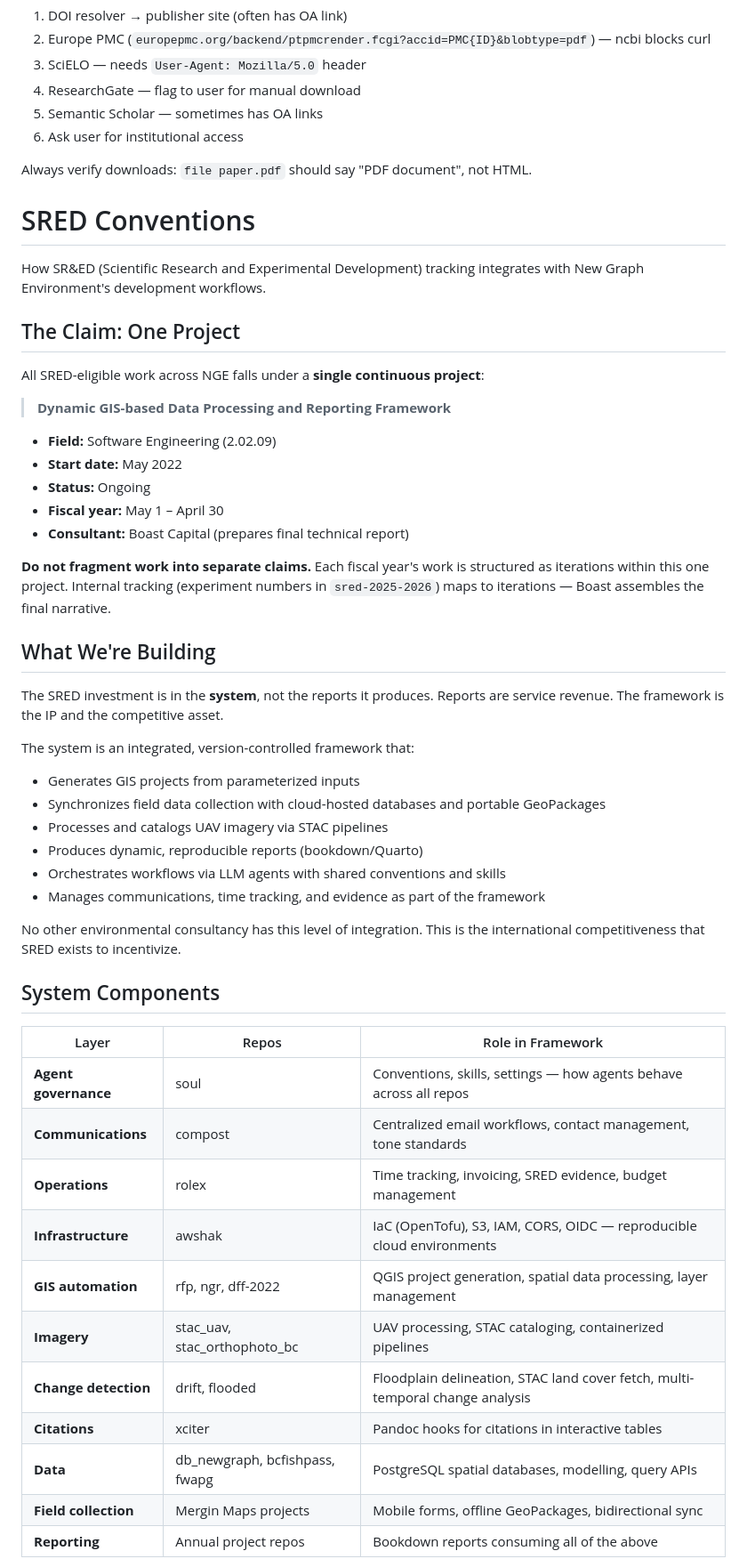
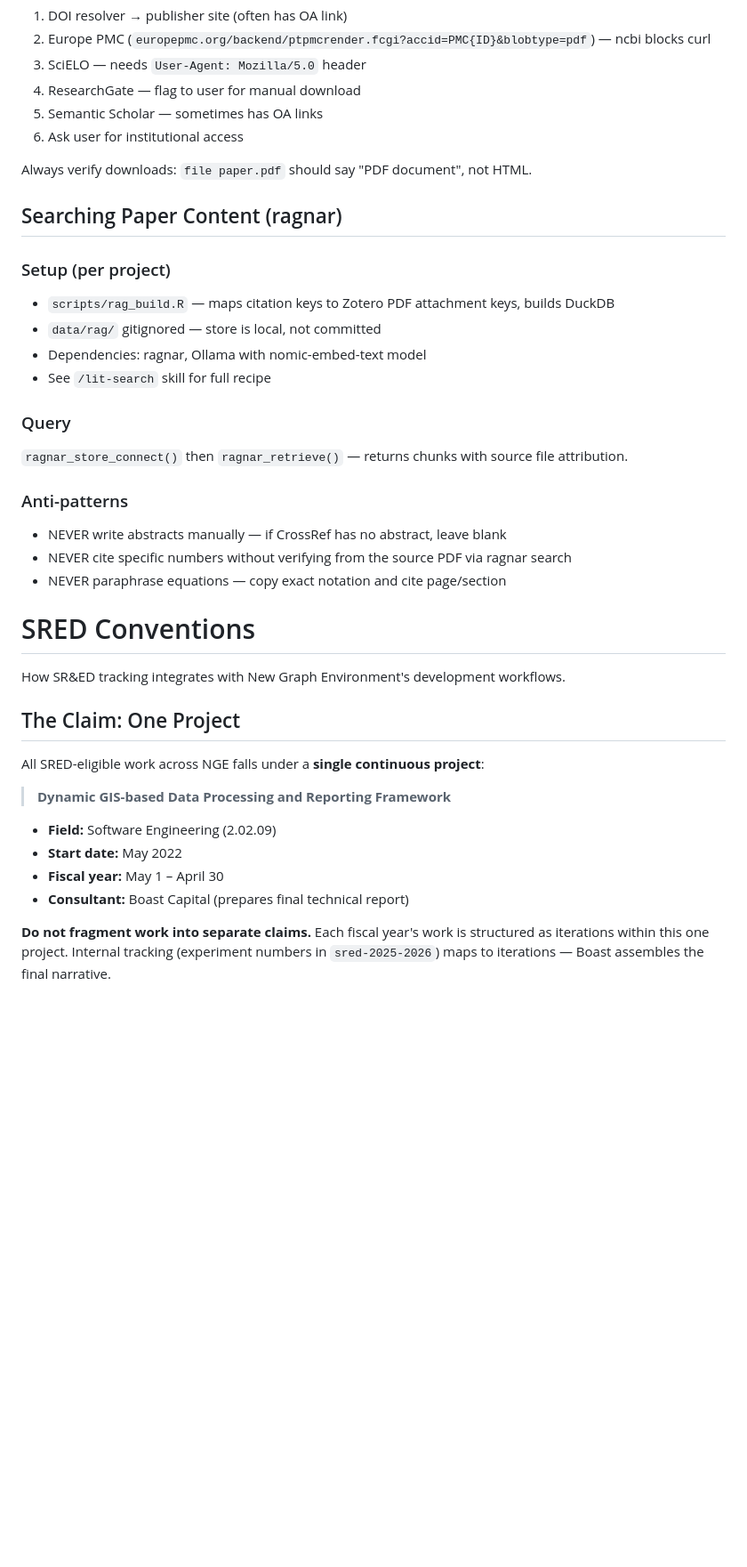
Before and after one commit to NewGraphEnvironment/flooded, a Markdown page: CLAUDE.md, the part around one of its changes. Shown at 89% size. Drawn GitHub-style; blank space fills up the shorter version.

Commit message:
Update CLAUDE.md with soul conventions
Sync conventions from soul/conventions/ for LLM-assisted development.

Co-Authored-By: Claude Opus 4.6 (1M context) <noreply@anthropic.com>

```diff
--- a/CLAUDE.md
+++ b/CLAUDE.md
@@ -1277,9 +1256,25 @@ When you need a PDF and the obvious URL doesn't work:
 
 Always verify downloads: `file paper.pdf` should say "PDF document", not HTML.
 
+## Searching Paper Content (ragnar)
+
+### Setup (per project)
+- `scripts/rag_build.R` — maps citation keys to Zotero PDF attachment keys, builds DuckDB
+- `data/rag/` gitignored — store is local, not committed
+- Dependencies: ragnar, Ollama with nomic-embed-text model
+- See `/lit-search` skill for full recipe
+
+### Query
+`ragnar_store_connect()` then `ragnar_retrieve()` — returns chunks with source file attribution.
+
+### Anti-patterns
+- NEVER write abstracts manually — if CrossRef has no abstract, leave blank
+- NEVER cite specific numbers without verifying from the source PDF via ragnar search
+- NEVER paraphrase equations — copy exact notation and cite page/section
+
 # SRED Conventions
 
-How SR&ED (Scientific Research and Experimental Development) tracking integrates with New Graph Environment's development workflows.
+How SR&ED tracking integrates with New Graph Environment's development workflows.
 
 ## The Claim: One Project
 
@@ -1289,39 +1284,8 @@ All SRED-eligible work across NGE falls under a **single continuous project**:
 
 - **Field:** Software Engineering (2.02.09)
 - **Start date:** May 2022
-- **Status:** Ongoing
 - **Fiscal year:** May 1 – April 30
 - **Consultant:** Boast Capital (prepares final technical report)
 
 **Do not fragment work into separate claims.** Each fiscal year's work is structured as iterations within this one project. Internal tracking (experiment numbers in `sred-2025-2026`) maps to iterations — Boast assembles the final narrative.
 
-## What We're Building
-
-The SRED investment is in the **system**, not the reports it produces. Reports are service revenue. The framework is the IP and the competitive asset.
-
-The system is an integrated, version-controlled framework that:
-- Generates GIS projects from parameterized inputs
-- Synchronizes field data collection with cloud-hosted databases and portable GeoPackages
-- Processes and catalogs UAV imagery via STAC pipelines
-- Produces dynamic, reproducible reports (bookdown/Quarto)
-- Orchestrates workflows via LLM agents with shared conventions and skills
-- Manages communications, time tracking, and evidence as part of the framework
-
-No other environmental consultancy has this level of integration. This is the international competitiveness that SRED exists to incentivize.
-
-## System Components
-
-| Layer | Repos | Role in Framework |
-|-------|-------|-------------------|
-| **Agent governance** | soul | Conventions, skills, settings — how agents behave across all repos |
-| **Communications** | compost | Centralized email workflows, contact management, tone standards |
-| **Operations** | rolex | Time tracking, invoicing, SRED evidence, budget management |
-| **Infrastructure** | awshak | IaC (OpenTofu), S3, IAM, CORS, OIDC — reproducible cloud environments |
-| **GIS automation** | rfp, ngr, dff-2022 | QGIS project generation, spatial data processing, layer management |
-| **Imagery** | stac_uav, stac_orthophoto_bc | UAV processing, STAC cataloging, containerized pipelines |
-| **Change detection** | drift, flooded | Floodplain delineation, STAC land cover fetch, multi-temporal change analysis |
-| **Citations** | xciter | Pandoc hooks for citations in interactive tables |
-| **Data** | db_newgraph, bcfishpass, fwapg | PostgreSQL spatial databases, modelling, query APIs |
-| **Field collection** | Mergin Maps projects | Mobile forms, offline GeoPackages, bidirectional sync |
-| **Reporting** | Annual project repos | Bookdown reports consuming all of the above |
-
```
Also changed, not shown: other parts of CLAUDE.md (+138 -218 lines).
